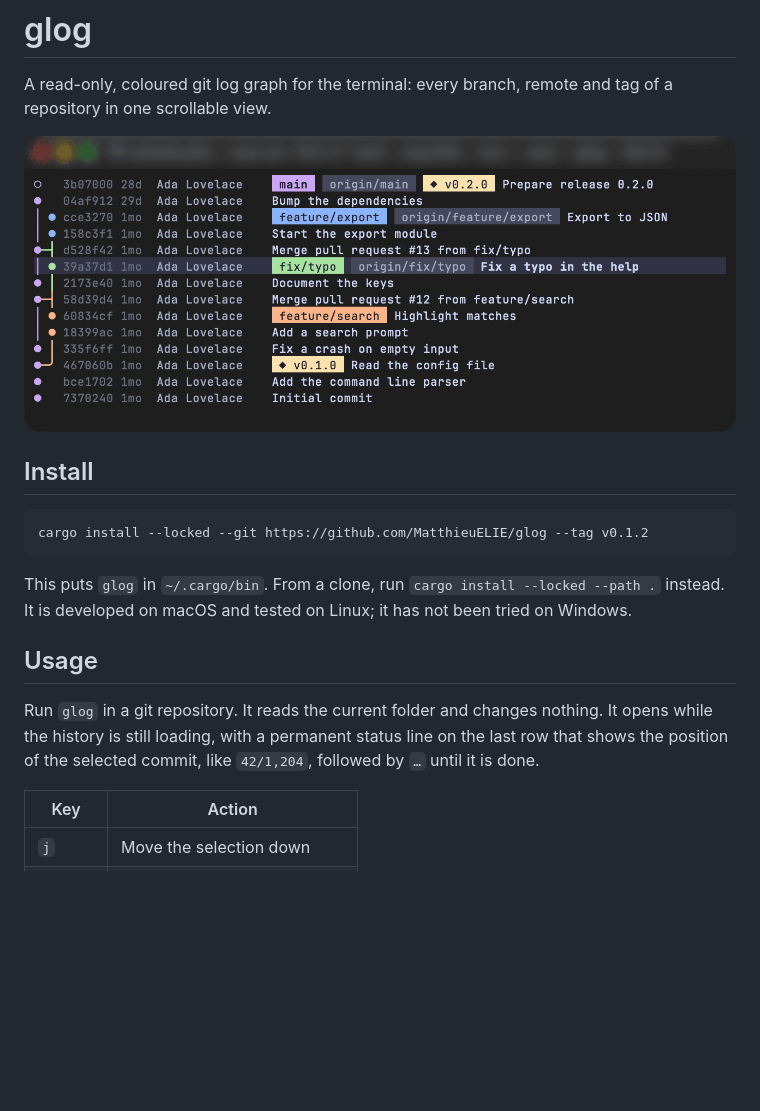
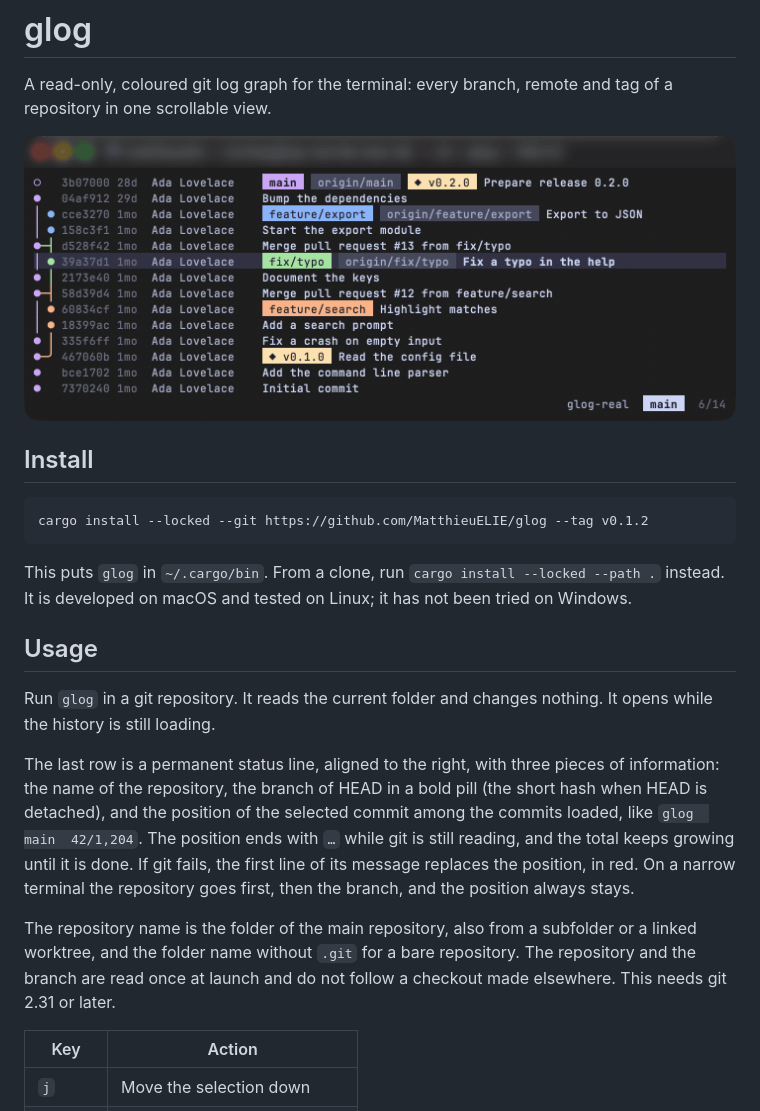
Before and after one commit to MatthieuELIE/glog, a Markdown page: README.md, the part around the change. Drawn GitHub-style; pictures changed too: docs/images/graph.png; blank space fills up the shorter version.

Commit message:
docs(readme): describe the status line and retake the screenshot

```diff
--- a/README.md
+++ b/README.md
@@ -15,7 +15,11 @@ It is developed on macOS and tested on Linux; it has not been tried on Windows.
 
 ## Usage
 
-Run `glog` in a git repository. It reads the current folder and changes nothing. It opens while the history is still loading, with a permanent status line on the last row that shows the position of the selected commit, like `42/1,204`, followed by `…` until it is done.
+Run `glog` in a git repository. It reads the current folder and changes nothing. It opens while the history is still loading.
+
+The last row is a permanent status line, aligned to the right, with three pieces of information: the name of the repository, the branch of HEAD in a bold pill (the short hash when HEAD is detached), and the position of the selected commit among the commits loaded, like `glog  main  42/1,204`. The position ends with `…` while git is still reading, and the total keeps growing until it is done. If git fails, the first line of its message replaces the position, in red. On a narrow terminal the repository goes first, then the branch, and the position always stays.
+
+The repository name is the folder of the main repository, also from a subfolder or a linked worktree, and the folder name without `.git` for a bare repository. The repository and the branch are read once at launch and do not follow a checkout made elsewhere. This needs git 2.31 or later.
 
 | Key      | Action                        |
 | -------- | ----------------------------- |
```
Also changed, not shown: CHANGELOG.md (+1 -1 lines).
